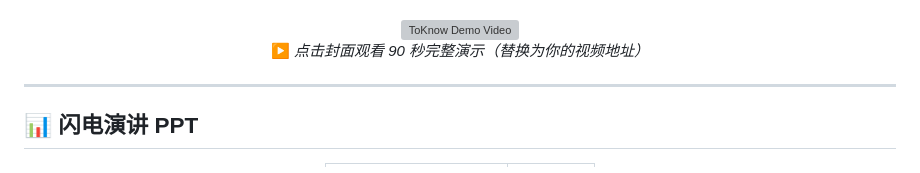
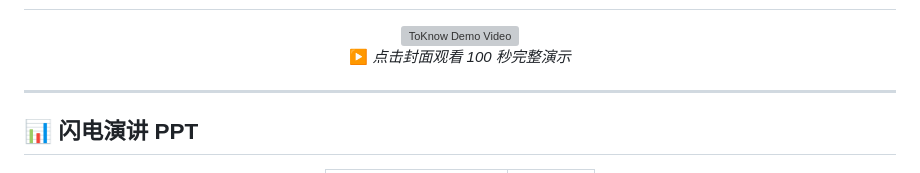
Before and after one commit to drinkingmorewater/ToKnow, a Markdown page: README.md, the part around one of its changes. GitHub-like rendering; grey boxes are pictures that could not be loaded.

Commit message:
Modify demo video link and update duration
Updated demo video link and duration in README.

```diff
--- a/README.md
+++ b/README.md
@@ -43,7 +41,7 @@
   <img src="docs/video-cover.png" alt="ToKnow Demo Video" width="720"/>
 </a>
 
-▶️ *点击封面观看 90 秒完整演示（替换为你的视频地址）*
+▶️ *点击封面观看 100 秒完整演示*
 
 </div>
 
```
Also changed, not shown: other parts of README.md (+1 -3 lines).
